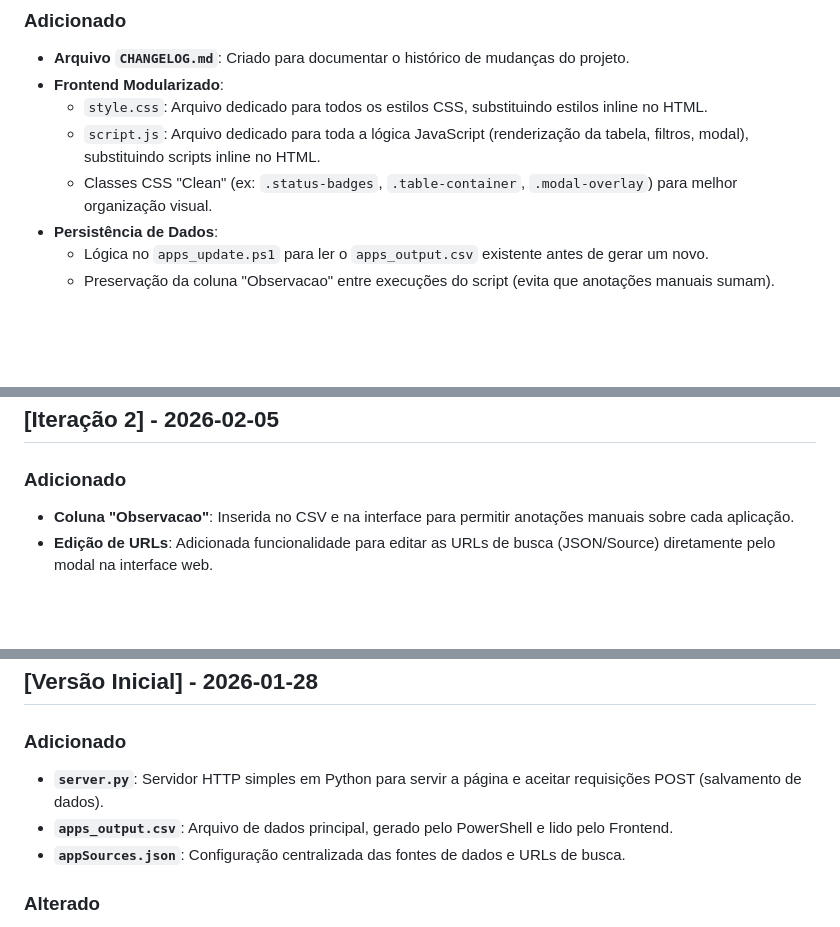
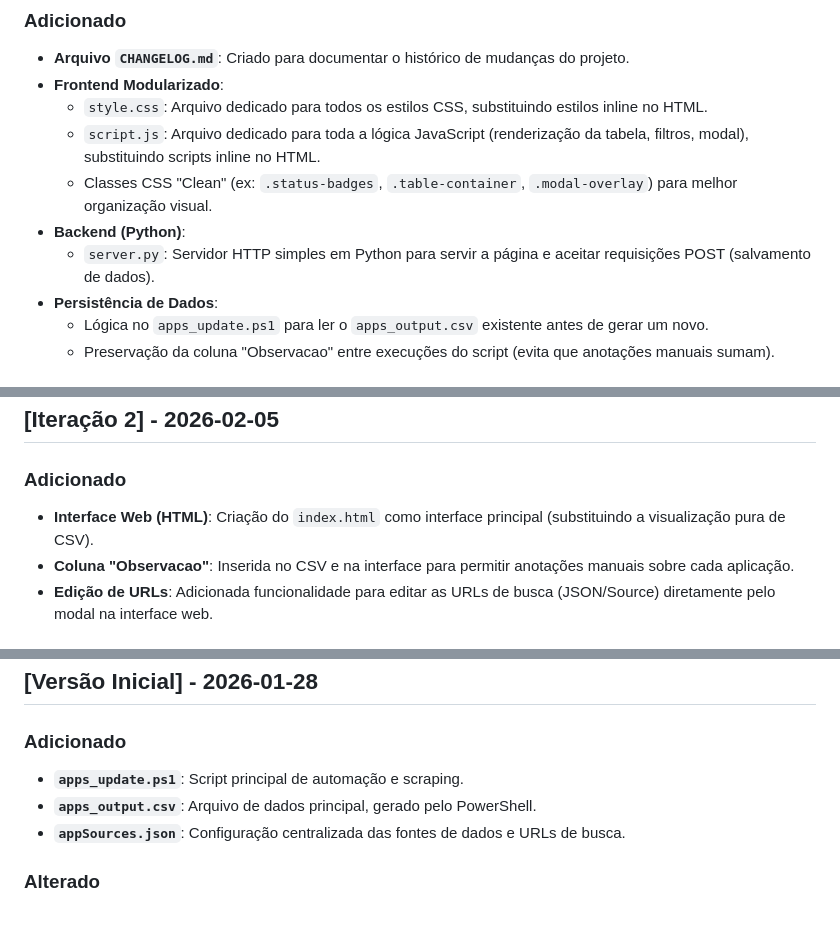
Before and after one commit to andersonbuenop/app-update.github.io, a Markdown page: CHANGELOG.md, 3 parts joined by grey strips. Rendered like a GitHub page; blank space fills up the shorter version.

Commit message:
Refine CHANGELOG dates and item allocation based on file metadata

```diff
--- a/CHANGELOG.md
+++ b/CHANGELOG.md
@@ -10,6 +10,8 @@ Este documento mantém o registro de todas as alterações, melhorias e correç
     - `style.css`: Arquivo dedicado para todos os estilos CSS, substituindo estilos inline no HTML.
     - `script.js`: Arquivo dedicado para toda a lógica JavaScript (renderização da tabela, filtros, modal), substituindo scripts inline no HTML.
     - Classes CSS "Clean" (ex: `.status-badges`, `.table-container`, `.modal-overlay`) para melhor organização visual.
+- **Backend (Python)**:
+    - `server.py`: Servidor HTTP simples em Python para servir a página e aceitar requisições POST (salvamento de dados).
 - **Persistência de Dados**:
     - Lógica no `apps_update.ps1` para ler o `apps_output.csv` existente antes de gerar um novo.
     - Preservação da coluna "Observacao" entre execuções do script (evita que anotações manuais sumam).
@@ -35,6 +37,7 @@ Este documento mantém o registro de todas as alterações, melhorias e correç
 ## [Iteração 2] - 2026-02-05
 
 ### Adicionado
+- **Interface Web (HTML)**: Criação do `index.html` como interface principal (substituindo a visualização pura de CSV).
 - **Coluna "Observacao"**: Inserida no CSV e na interface para permitir anotações manuais sobre cada aplicação.
 - **Edição de URLs**: Adicionada funcionalidade para editar as URLs de busca (JSON/Source) diretamente pelo modal na interface web.
 
@@ -51,8 +54,8 @@ Este documento mantém o registro de todas as alterações, melhorias e correç
 ## [Versão Inicial] - 2026-01-28
 
 ### Adicionado
-- **`server.py`**: Servidor HTTP simples em Python para servir a página e aceitar requisições POST (salvamento de dados).
-- **`apps_output.csv`**: Arquivo de dados principal, gerado pelo PowerShell e lido pelo Frontend.
+- **`apps_update.ps1`**: Script principal de automação e scraping.
+- **`apps_output.csv`**: Arquivo de dados principal, gerado pelo PowerShell.
 - **`appSources.json`**: Configuração centralizada das fontes de dados e URLs de busca.
 
 ### Alterado
```
